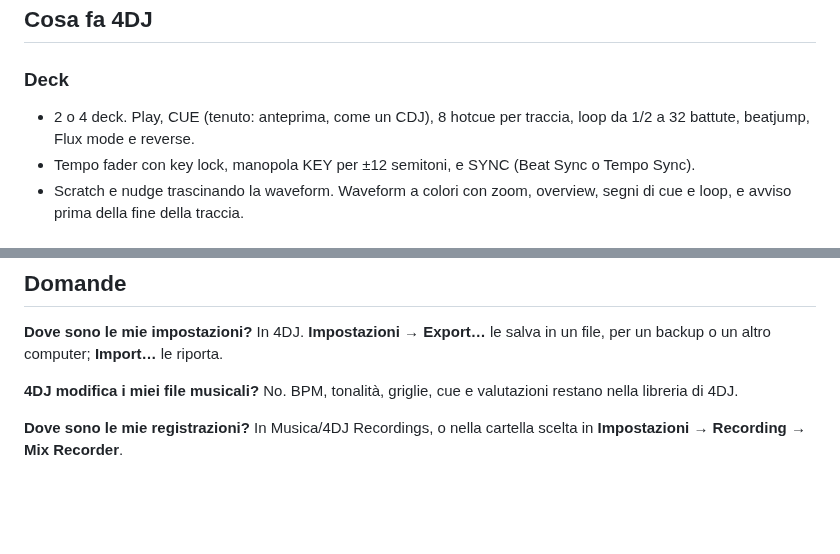
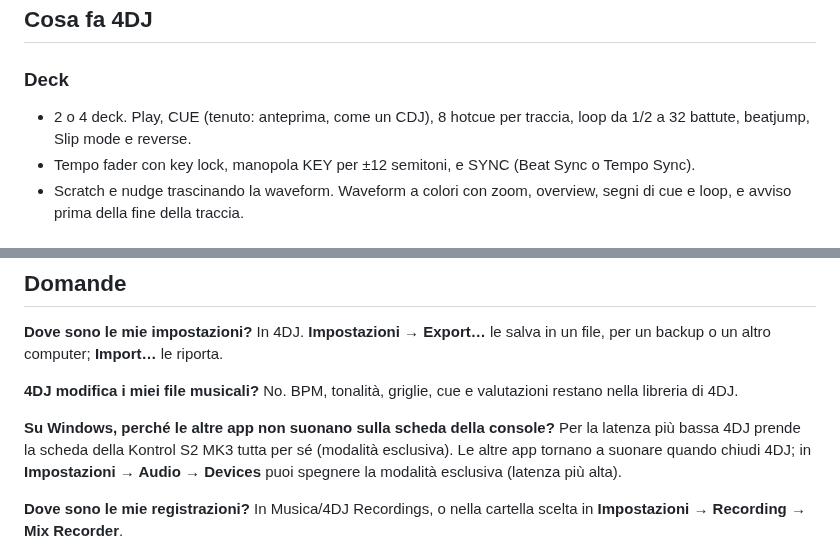
Before and after one commit to kikoz85/4dj, a Markdown page: README.it.md, 2 parts joined by grey strips. Drawn GitHub-style; blank space fills up the shorter version.

```diff
--- a/README.it.md
+++ b/README.it.md
@@ -39,7 +39,7 @@ Al primo avvio il **Setup Assistant** chiede tre cose: la scheda audio, le carte
 ## Cosa fa 4DJ
 
 ### Deck
-- 2 o 4 deck. Play, CUE (tenuto: anteprima, come un CDJ), 8 hotcue per traccia, loop da 1/2 a 32 battute, beatjump, Flux mode e reverse.
+- 2 o 4 deck. Play, CUE (tenuto: anteprima, come un CDJ), 8 hotcue per traccia, loop da 1/2 a 32 battute, beatjump, Slip mode e reverse.
 - Tempo fader con key lock, manopola KEY per ±12 semitoni, e SYNC (Beat Sync o Tempo Sync).
 - Scratch e nudge trascinando la waveform. Waveform a colori con zoom, overview, segni di cue e loop, e avviso prima della fine della traccia.
 
@@ -140,6 +140,8 @@ Su Windows e Linux ⌘ è Ctrl. In 4DJ premi **?** per l'elenco completo.
 
 **4DJ modifica i miei file musicali?** No. BPM, tonalità, griglie, cue e valutazioni restano nella libreria di 4DJ.
 
+**Su Windows, perché le altre app non suonano sulla scheda della console?** Per la latenza più bassa 4DJ prende la scheda della Kontrol S2 MK3 tutta per sé (modalità esclusiva). Le altre app tornano a suonare quando chiudi 4DJ; in **Impostazioni → Audio → Devices** puoi spegnere la modalità esclusiva (latenza più alta).
+
 **Dove sono le mie registrazioni?** In Musica/4DJ Recordings, o nella cartella scelta in **Impostazioni → Recording → Mix Recorder**.
 
 **Posso portare la collezione da un'altra app per DJ?** Sì, da un file collection.nml: **Import collection (.nml)** nel browser. Il file viene solo letto, mai modificato.
```
Also changed, not shown: other parts of README.it.md (+3 -3 lines), README.md (+6 -4 lines), images/main.png, images/recorders.png, images/settings-input-routing.png, images/settings-updates.png, images/stems.png.
